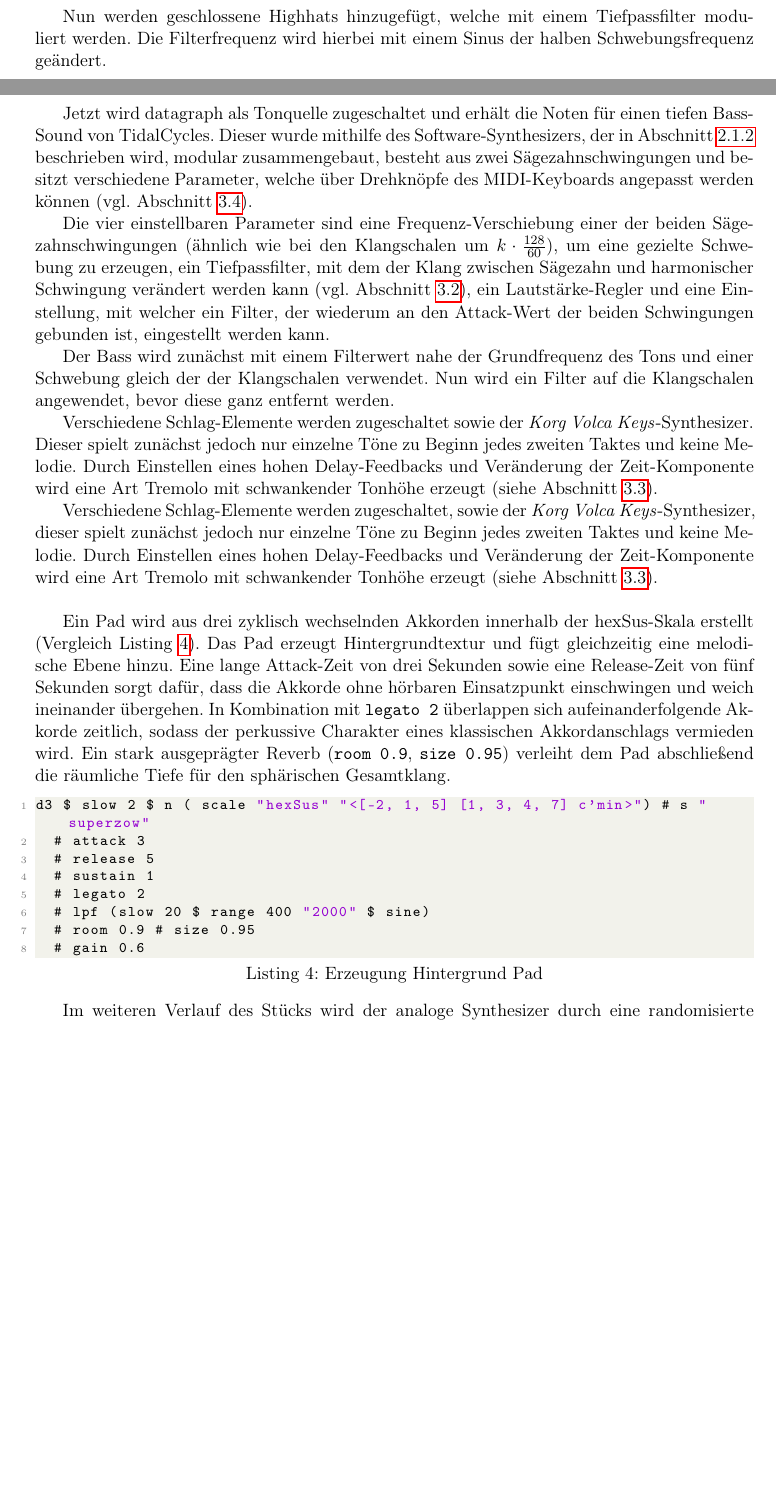
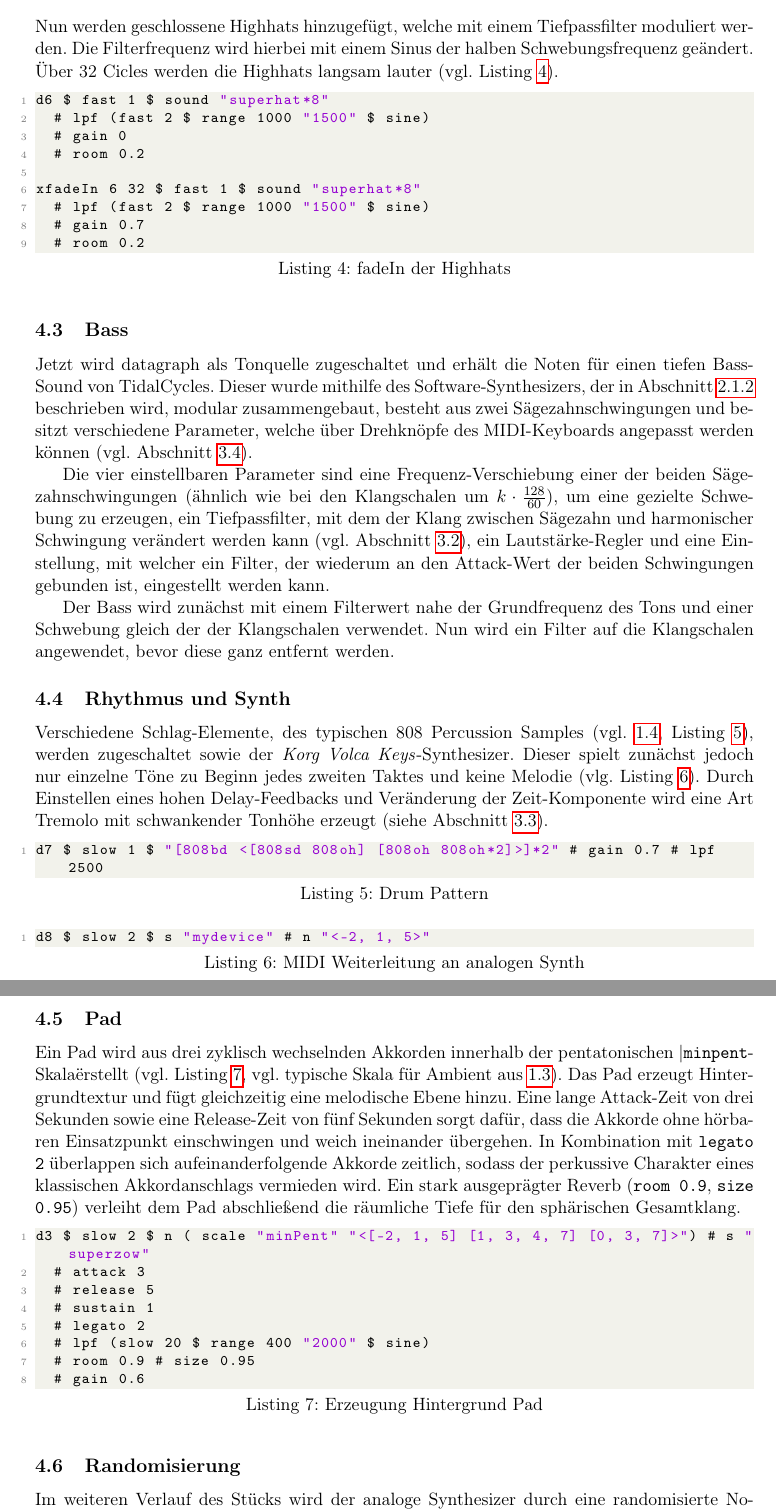
Before and after one commit to patsimm/cm-projekt-ss26, a LaTeX document (bericht/main.tex, which reads bericht/ablauf.tex): two parts of pages 9 and 10 of 12 before the commit and two parts of pages 10 and 11 of 13 after it, joined at a grey line, cut so that both start at the same text, the shorter picture padded with empty space. Compiled offline with pdfLaTeX.

Commit message:
alblauf in unterkapitel zerteilt

```diff
--- a/bericht/ablauf.tex
+++ b/bericht/ablauf.tex
@@ -12,24 +15,47 @@ gong shift = stack [ slow 2 $ n "f3" # s "supergong"
 d1 $ gong 2 # gain 0.6
 \end{lstlisting}
 
-Nun werden geschlossene Highhats hinzugefügt, welche mit einem Tiefpassfilter moduliert werden. Die Filterfrequenz wird hierbei mit einem Sinus der halben Schwebungsfrequenz geändert.
+\subsection{Percussions}
+Nun werden geschlossene Highhats hinzugefügt, welche mit einem Tiefpassfilter moduliert werden. Die Filterfrequenz wird hierbei mit einem Sinus der halben Schwebungsfrequenz geändert. Über 32 Cicles werden die Highhats langsam lauter (vgl. Listing~\ref{lst:tidal-high-hats}).
 
+\begin{lstlisting}[language=Haskell, caption={fadeIn der Highhats}, label={lst:tidal-high-hats}]
+d6 $ fast 1 $ sound "superhat*8"
+  # lpf (fast 2 $ range 1000 "1500" $ sine)
+  # gain 0
+  # room 0.2
+
+xfadeIn 6 32 $ fast 1 $ sound "superhat*8"
+  # lpf (fast 2 $ range 1000 "1500" $ sine)
+  # gain 0.7
+  # room 0.2
+\end{lstlisting}
+
+\subsection{Bass}
 Jetzt wird datagraph als Tonquelle zugeschaltet und erhält die Noten für einen tiefen Bass-Sound von TidalCycles. Dieser wurde mithilfe des Software-Synthesizers, der in Abschnitt~\ref{sec:softwaresynth} beschrieben wird, modular zusammengebaut, besteht aus zwei Sägezahnschwingungen und besitzt verschiedene Parameter, welche über Drehknöpfe des MIDI-Keyboards angepasst werden können (vgl. Abschnitt~\ref{sec:MIDI-CC}).
 
 Die vier einstellbaren Parameter sind eine Frequenz-Verschiebung einer der beiden Sägezahnschwingungen (ähnlich wie bei den Klangschalen um $k \cdot \frac{128}{60}$), um eine gezielte Schwebung zu erzeugen, ein Tiefpassfilter, mit dem der Klang zwischen Sägezahn und harmonischer Schwingung verändert werden kann (vgl. Abschnitt \ref{sec:sawtooth}), ein Lautstärke-Regler und eine Einstellung, mit welcher ein Filter, der wiederum an den Attack-Wert der beiden Schwingungen gebunden ist, eingestellt werden kann.
 
 Der Bass wird zunächst mit einem Filterwert nahe der Grundfrequenz des Tons und einer Schwebung gleich der der Klangschalen verwendet. Nun wird ein Filter auf die Klangschalen angewendet, bevor diese ganz entfernt werden.
 
-Verschiedene Schlag-Elemente werden zugeschaltet sowie der \textit{Korg Volca Keys}-Synthesizer. Dieser spielt zunächst jedoch nur einzelne Töne zu Beginn jedes zweiten Taktes und keine Melodie. Durch Einstellen eines hohen Delay-Feedbacks und Veränderung der Zeit-Komponente wird eine Art Tremolo mit schwankender Tonhöhe erzeugt (siehe Abschnitt \ref{sec:delay}).
+\subsection{Rhythmus und Synth}
+Verschiedene Schlag-Elemente, des typischen 808 Percussion Samples (vgl. \ref{sec:ambient-techno}, Listing~\ref{lst:tidal-drums}), werden zugeschaltet sowie der \textit{Korg Volca Keys}-Synthesizer. Dieser spielt zunächst jedoch nur einzelne Töne zu Beginn jedes zweiten Taktes und keine Melodie (vlg. Listing~\ref{lst:tidal-synth-init}). Durch Einstellen eines hohen Delay-Feedbacks und Veränderung der Zeit-Komponente wird eine Art Tremolo mit schwankender Tonhöhe erzeugt (siehe Abschnitt \ref{sec:delay}).
 
-Verschiedene Schlag-Elemente werden zugeschaltet, sowie der \textit{Korg Volca Keys}-Synthesizer, dieser spielt zunächst jedoch nur einzelne Töne zu Beginn jedes zweiten Taktes und keine Melodie. Durch Einstellen eines hohen Delay-Feedbacks und Veränderung der Zeit-Komponente wird eine Art Tremolo mit schwankender Tonhöhe erzeugt (siehe Abschnitt \ref{sec:delay}). \\
+\begin{lstlisting}[language=Haskell, caption={Drum Pattern}, label={lst:tidal-drums}]
+d7 $ slow 1 $ "[808bd <[808sd 808oh] [808oh 808oh*2]>]*2" # gain 0.7 # lpf 2500
+\end{lstlisting}
 
-%TODO: warum hexSus und warum diese Töne, bringt der lpf wirklich was?? %
-Ein Pad wird aus drei zyklisch wechselnden Akkorden innerhalb der hexSus-Skala erstellt (Vergleich Listing~\ref{lst:tidal-pad}). Das Pad erzeugt Hintergrundtextur und fügt gleichzeitig eine melodische Ebene hinzu.
+\begin{lstlisting}[language=Haskell, caption={MIDI Weiterleitung an analogen Synth}, label={lst:tidal-synth-init}]
+d8 $ slow 2 $ s "mydevice" # n "<-2, 1, 5>"
+\end{lstlisting}
+
+
+\subsection{Pad}
+%TODO:  bringt der lpf wirklich was?? %
+Ein Pad wird aus drei zyklisch wechselnden Akkorden innerhalb der pentatonischen |\texttt{minpent}-Skala" erstellt (vgl. Listing~\ref{lst:tidal-pad}, vgl. typische Skala für Ambient aus \ref{sec:ambient}). Das Pad erzeugt Hintergrundtextur und fügt gleichzeitig eine melodische Ebene hinzu.
 Eine lange Attack-Zeit von drei Sekunden sowie eine Release-Zeit von fünf Sekunden sorgt dafür, dass die Akkorde ohne hörbaren Einsatzpunkt einschwingen und weich ineinander übergehen. In Kombination mit \texttt{legato 2} überlappen sich aufeinanderfolgende Akkorde zeitlich, sodass der perkussive Charakter eines klassischen Akkordanschlags vermieden wird. Ein stark ausgeprägter Reverb (\texttt{room 0.9}, \texttt{size 0.95}) verleiht dem Pad abschließend die räumliche Tiefe für den sphärischen Gesamtklang.
 
 \begin{lstlisting}[language=Haskell, caption={Erzeugung Hintergrund Pad}, label={lst:tidal-pad}]
-d3 $ slow 2 $ n ( scale "hexSus" "<[-2, 1, 5] [1, 3, 4, 7] c'min>") # s "superzow"
+d3 $ slow 2 $ n ( scale "minPent" "<[-2, 1, 5] [1, 3, 4, 7] [0, 3, 7]>") # s "superzow"
   # attack 3
   # release 5
   # sustain 1
@@ -39,6 +65,7 @@ d3 $ slow 2 $ n ( scale "hexSus" "<[-2, 1, 5] [1, 3, 4, 7] c'min>") # s "superzo
   # gain 0.6
 \end{lstlisting}
 
+\subsection{Randomisierung}
 Im weiteren Verlauf des Stücks wird der analoge Synthesizer durch eine randomisierte Notenfolge angesteuert, um die Komplexität gezielt zu manipulieren (vgl. Listing~\ref{lst:tidal-synth-rand}). Zusätzlich lässt sich mittels \texttt{degradeBy} die Anzahl der gespielten Noten verändern. Die Funktion entfernt jedes Event mit einer übergebenen Wahrscheinlichkeit zwischen 0 und 1. Über den Verlauf des Stücks werden dabei unterschiedliche Werte eingesetzt, um die Komplexität gezielt zu erhöhen oder zu reduzieren. Bei einem Wert von 0.8 wird jedes Event der randomisierten Noten mit einer Wahrscheinlichkeit von 80\,\% entfernt, wodurch deutlich weniger Noten gespielt werden. Bei einem Wert von 0.3 bleibt hingegen der Großteil der Events erhalten, was im Hauptteil des Stücks für eine höhere Komplexität genutzt wird.
 
 \begin{lstlisting}[language=Haskell, caption={Randomisierung der Synth Noten}, label={lst:tidal-synth-rand}]
```
Also changed, not shown: bericht/main.tex (+1 -0 lines), bericht/ablauf.tex (9 more changed lines).
